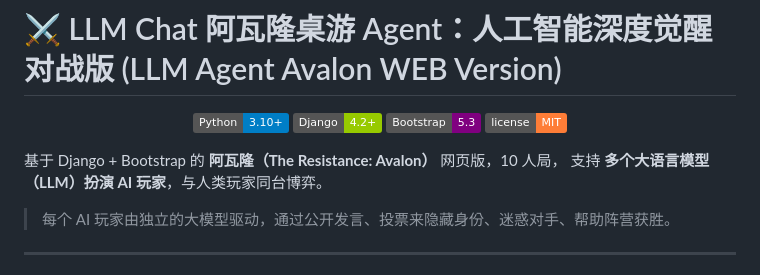
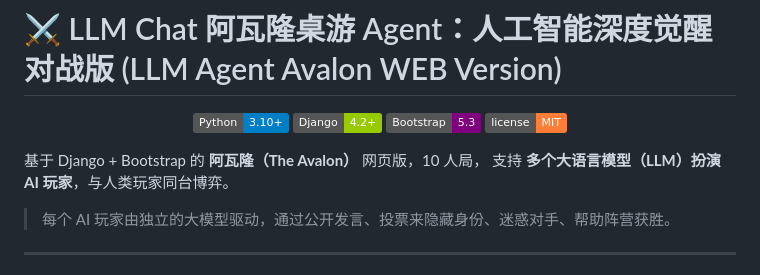
Before and after one commit to CC1E38008/Avalon-Playmate-LLM-Agent, a Markdown page: README.md, the part around the change. Rendered like a GitHub page; badges without logos.

```diff
--- a/README.md
+++ b/README.md
@@ -9,7 +9,7 @@
   <img src="https://img.shields.io/badge/license-MIT-orange" alt="License">
 </p>
 
-基于 Django + Bootstrap 的 **阿瓦隆（The Resistance: Avalon）** 网页版，10 人局，
+基于 Django + Bootstrap 的 **阿瓦隆（The Avalon）** 网页版，10 人局，
 支持 **多个大语言模型（LLM）扮演 AI 玩家**，与人类玩家同台博弈。
 
 > 每个 AI 玩家由独立的大模型驱动，通过公开发言、投票来隐藏身份、迷惑对手、帮助阵营获胜。
```
